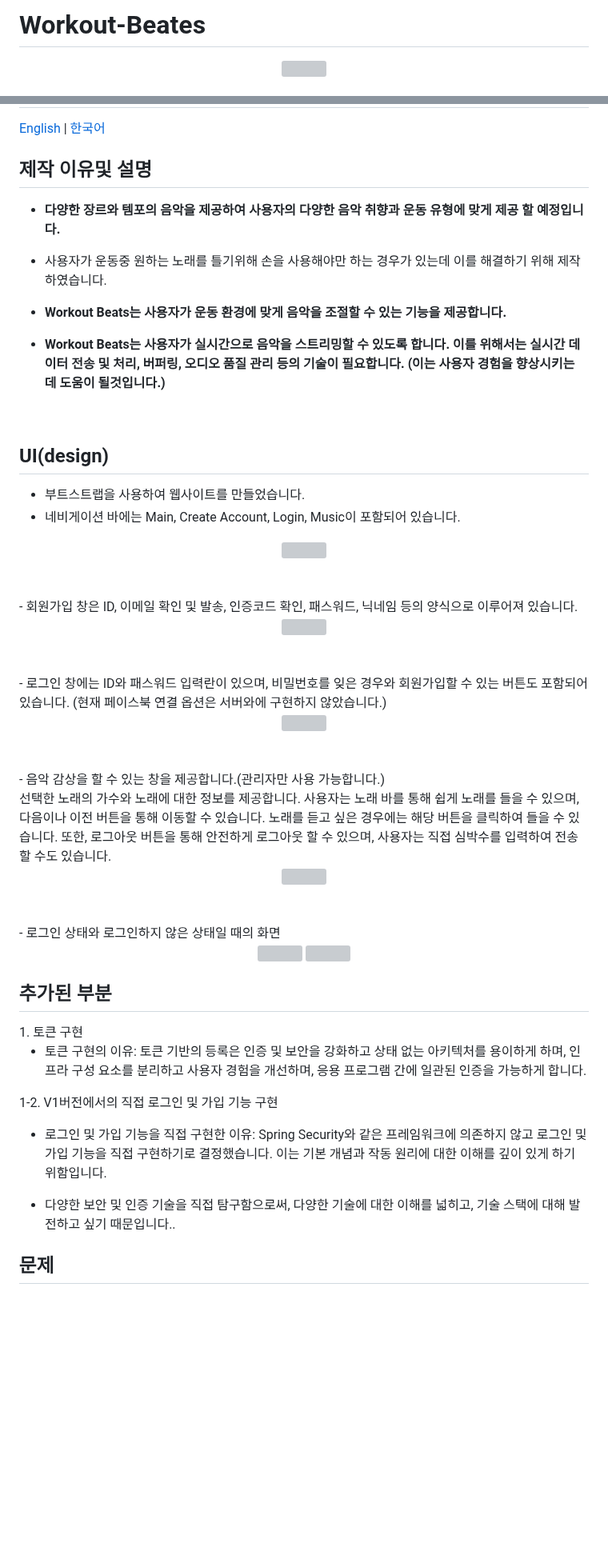
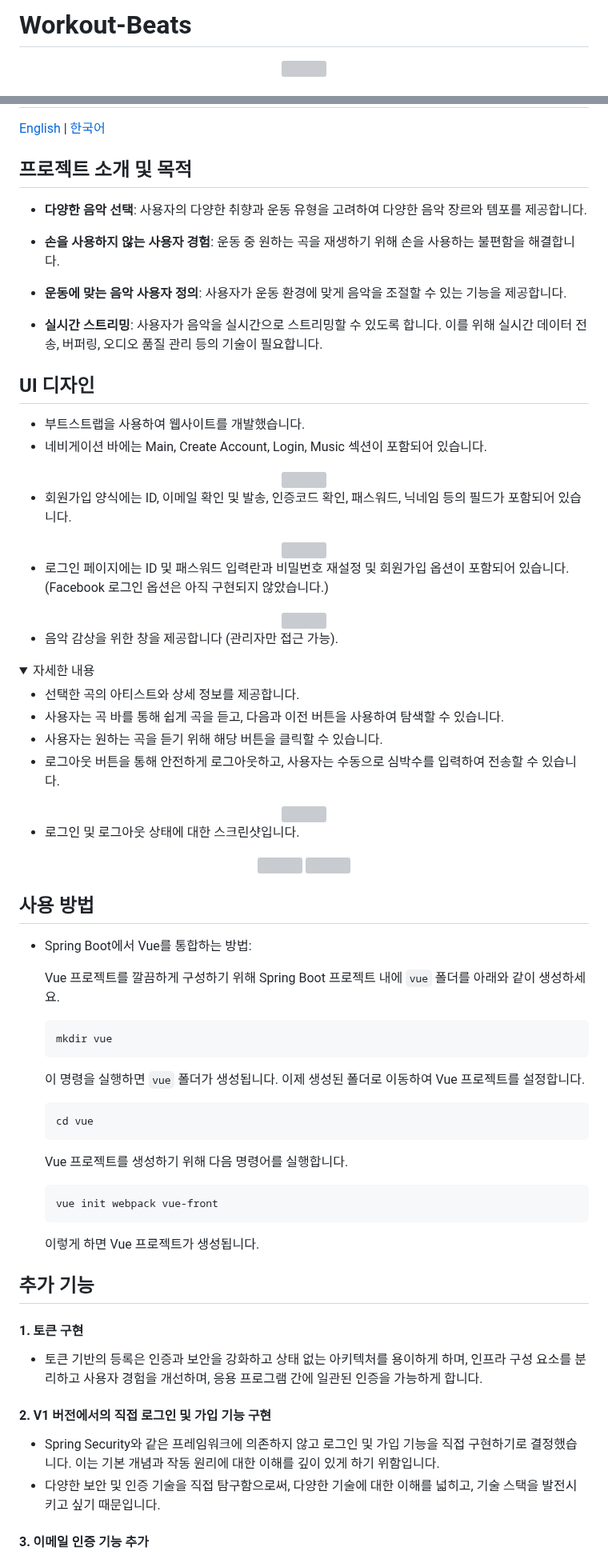
Before and after one commit to LouiIII3/Bit_Music_Project, a Markdown page: README_KR.md, 2 parts joined by grey strips. Shown at 80% size. Drawn GitHub-style; folded sections open; blank space fills up the shorter version; grey boxes are pictures that could not be loaded.

````diff
--- a/README_KR.md
+++ b/README_KR.md
@@ -1,4 +1,4 @@
-# Workout-Beates
+# Workout-Beats
 
 <div align="center">
   <img style="width:60%; display:block; margin:0 auto;" src="https://github.com/LouiIII3/Workout-Beats-Project/assets/119919129/7f998cac-bc8e-4b8d-ad32-07286d353969"/>
@@ -8,69 +8,94 @@
 
 [English](README_EN.md) | [한국어](README_KR.md)
 
+## 프로젝트 소개 및 목적
 
-  <h2>제작 이유및 설명</h2>
+- **다양한 음악 선택**: 사용자의 다양한 취향과 운동 유형을 고려하여 다양한 음악 장르와 템포를 제공합니다.
 
-  - <b>다양한 장르와 템포의 음악을 제공하여 사용자의 다양한 음악 취향과 운동 유형에 맞게 제공 할 예정입니다.
+- **손을 사용하지 않는 사용자 경험**: 운동 중 원하는 곡을 재생하기 위해 손을 사용하는 불편함을 해결합니다.
 
-  - 사용자가 운동중 원하는 노래를 틀기위해 손을 사용해야만 하는 경우가 있는데 이를 해결하기 위해 제작하였습니다.
+- **운동에 맞는 음악 사용자 정의**: 사용자가 운동 환경에 맞게 음악을 조절할 수 있는 기능을 제공합니다.
 
-  - <b>Workout Beats는 사용자가 운동 환경에 맞게 음악을 조절할 수 있는 기능을 제공합니다.
+- **실시간 스트리밍**: 사용자가 음악을 실시간으로 스트리밍할 수 있도록 합니다. 이를 위해 실시간 데이터 전송, 버퍼링, 오디오 품질 관리 등의 기술이 필요합니다.
 
-  - <b>Workout Beats는 사용자가 실시간으로 음악을 스트리밍할 수 있도록 합니다. 이를 위해서는 실시간 데이터 전송 및 처리, 버퍼링, 오디오 품질 관리 등의 기술이 필요합니다. (이는 사용자 경험을 향상시키는 데 도움이 될것입니다.)
-<br>
+## UI 디자인
 
-<h2>UI(design)</h2>
+- 부트스트랩을 사용하여 웹사이트를 개발했습니다.
+- 네비게이션 바에는 Main, Create Account, Login, Music 섹션이 포함되어 있습니다.
 
-  - 부트스트랩을 사용하여 웹사이트를 만들었습니다.
-  - 네비게이션 바에는 Main, Create Account, Login, Music이 포함되어 있습니다.
 <div align="center">
   <img width="70%" src="https://github.com/LouiIII3/Social_media_project/assets/119919129/7b419e28-3d95-4497-ab24-b5ffbf898d54"/>
 </div>
-<br>
-<br>
-  - 회원가입 창은 ID, 이메일 확인 및 발송, 인증코드 확인, 패스워드, 닉네임 등의 양식으로 이루어져 있습니다.
+
+- 회원가입 양식에는 ID, 이메일 확인 및 발송, 인증코드 확인, 패스워드, 닉네임 등의 필드가 포함되어 있습니다.
+
 <div align="center">
   <img width="70%" src="https://github.com/LouiIII3/Social_media_project/assets/119919129/7f635c2f-b551-49ff-b368-519ea24577eb"/>
 </div>
-<br>
-<br>
-  - 로그인 창에는 ID와 패스워드 입력란이 있으며, 비밀번호를 잊은 경우와 회원가입할 수 있는 버튼도 포함되어 있습니다. (현재 페이스북 연결 옵션은 서버와에 구현하지 않았습니다.)
+
+- 로그인 페이지에는 ID 및 패스워드 입력란과 비밀번호 재설정 및 회원가입 옵션이 포함되어 있습니다. (Facebook 로그인 옵션은 아직 구현되지 않았습니다.)
+
 <div align="center">
   <img width="40%" src="https://github.com/LouiIII3/Social_media_project/assets/119919129/4c7b1b12-176a-432e-b73f-0101e8a16f5d"/>
 </div>
 
-<br>
-<br>
-  - 음악 감상을 할 수 있는 창을 제공합니다.(관리자만 사용 가능합니다.) <br>
-선택한 노래의 가수와 노래에 대한 정보를 제공합니다. 사용자는 노래 바를 통해 쉽게 노래를 들을 수 있으며, 다음이나 이전 버튼을 통해 이동할 수 있습니다. 노래를 듣고 싶은 경우에는 해당 버튼을 클릭하여 들을 수 있습니다.
-또한, 로그아웃 버튼을 통해 안전하게 로그아웃 할 수 있으며, 사용자는 직접 심박수를 입력하여 전송할 수도 있습니다.
+- 음악 감상을 위한 창을 제공합니다 (관리자만 접근 가능).
+
+<details>
+<summary>자세한 내용</summary>
+
+- 선택한 곡의 아티스트와 상세 정보를 제공합니다.
+- 사용자는 곡 바를 통해 쉽게 곡을 듣고, 다음과 이전 버튼을 사용하여 탐색할 수 있습니다.
+- 사용자는 원하는 곡을 듣기 위해 해당 버튼을 클릭할 수 있습니다.
+- 로그아웃 버튼을 통해 안전하게 로그아웃하고, 사용자는 수동으로 심박수를 입력하여 전송할 수 있습니다.
+</details>
+
 <div align="center">
   <img width="40%" src="https://github.com/LouiIII3/Social_media_project/assets/119919129/0315797a-0a04-438d-83bc-2e409a0a5f57"/>
 </div>
 
-<br>
-<br>
-  - 로그인 상태와 로그인하지 않은 상태일 때의 화면
+- 로그인 및 로그아웃 상태에 대한 스크린샷입니다.
+
 <div align="center">
   <img width="40%" src="https://github.com/LouiIII3/Social_media_project/assets/119919129/ed0d4e6b-1177-415b-af3b-d23518a2d27c"/>
   <img width="40%" src="https://github.com/LouiIII3/Social_media_project/assets/119919129/4101b585-e050-40ba-9a86-7bcca458bbb5"/>
 </div>
 
+## 사용 방법
+
+- Spring Boot에서 Vue를 통합하는 방법:
+
+    Vue 프로젝트를 깔끔하게 구성하기 위해 Spring Boot 프로젝트 내에 `vue` 폴더를 아래와 같이 생성하세요.
+
+    ```sh
+    mkdir vue
+    ```
+
+    이 명령을 실행하면 `vue` 폴더가 생성됩니다. 이제 생성된 폴더로 이동하여 Vue 프로젝트를 설정합니다.
+
+    ```sh
+    cd vue
+    ```
+
+    Vue 프로젝트를 생성하기 위해 다음 명령어를 실행합니다.
+
+    ```sh
+    vue init webpack vue-front
+    ```
+
+    이렇게 하면 Vue 프로젝트가 생성됩니다.
 
 
-  <h2>추가된 부분</h2>
-1. 토큰 구현
+## 추가 기능
 
-  - 토큰 구현의 이유:
-토큰 기반의 등록은 인증 및 보안을 강화하고 상태 없는 아키텍처를 용이하게 하며, 인프라 구성 요소를 분리하고 사용자 경험을 개선하며, 응용 프로그램 간에 일관된 인증을 가능하게 합니다.
+#### 1. 토큰 구현
 
-1-2. V1버전에서의 직접 로그인 및 가입 기능 구현
+- 토큰 기반의 등록은 인증과 보안을 강화하고 상태 없는 아키텍처를 용이하게 하며, 인프라 구성 요소를 분리하고 사용자 경험을 개선하며, 응용 프로그램 간에 일관된 인증을 가능하게 합니다.
 
-   - 로그인 및 가입 기능을 직접 구현한 이유:
-   Spring Security와 같은 프레임워크에 의존하지 않고 로그인 및 가입 기능을 직접 구현하기로 결정했습니다. 이는 기본 개념과 작동 원리에 대한 이해를 깊이 있게 하기 위함입니다.
+#### 2. V1 버전에서의 직접 로그인 및 가입 기능 구현
 
-   - 다양한 보안 및 인증 기술을 직접 탐구함으로써, 다양한 기술에 대한 이해를 넓히고, 기술 스택에 대해 발전하고 싶기 때문입니다..
+- Spring Security와 같은 프레임워크에 의존하지 않고 로그인 및 가입 기능을 직접 구현하기로 결정했습니다. 이는 기본 개념과 작동 원리에 대한 이해를 깊이 있게 하기 위함입니다.
+- 다양한 보안 및 인증 기술을 직접 탐구함으로써, 다양한 기술에 대한 이해를 넓히고, 기술 스택을 발전시키고 싶기 때문입니다.
 
-<h2>문제</h2>
+#### 3. 이메일 인증 기능 추가
 
````
Also changed, not shown: other parts of README_KR.md (+13 -5 lines).
